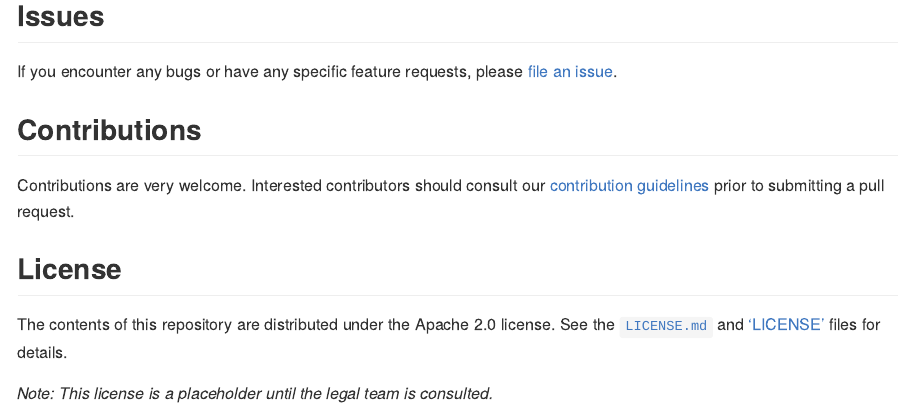
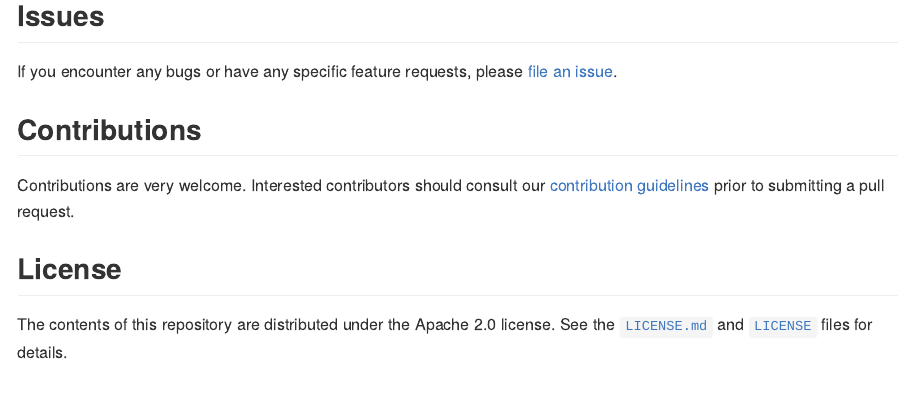
Before and after one commit to insightsengineering/uniCATE, an R Markdown document (README.Rmd): the page in a window 1100 px wide, from 2070 px down. The pictures show the output file README.md that the author committed with the source, drawn offline in the style of GitHub; badge pictures from the web are left out.

Commit message:
fixing typo in readme

```diff
--- a/README.Rmd
+++ b/README.Rmd
@@ -138,7 +138,5 @@ prior to submitting a pull request.
 The contents of this repository are distributed under the Apache 2.0 license.
 See the
 [`LICENSE.md`](https://github.com/insightsengineering/uniCATE/blob/main/LICENSE.md)
-and ['LICENSE'](https://github.com/insightsengineering/uniCATE/blob/main/LICENSE)
+and [`LICENSE`](https://github.com/insightsengineering/uniCATE/blob/main/LICENSE)
 files for details.
-
-*Note: This license is a placeholder until the legal team is consulted.*
```
Also changed, not shown: README.md.
